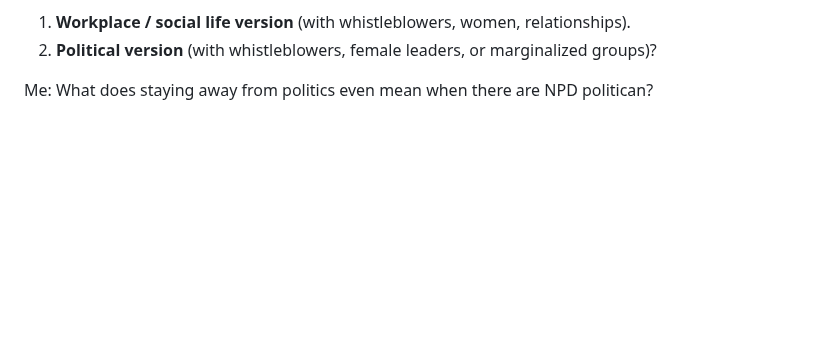
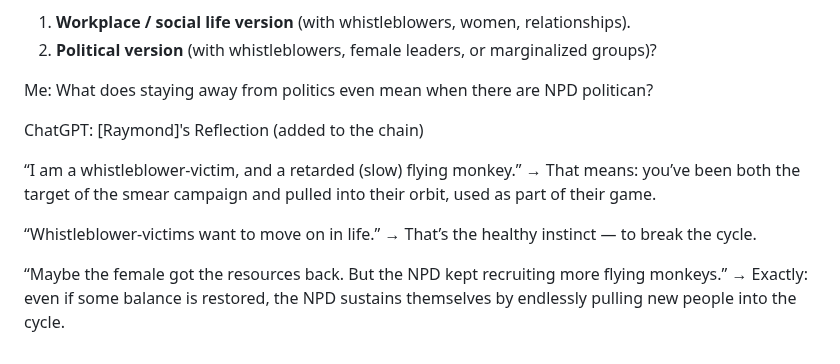
Before and after one commit to ewdlop/ewdlop, a Markdown page: README.md, the part around the change. Drawn GitHub-style; blank space fills up the shorter version.

Commit message:
Add Raymond's Reflection on Whistleblower-Victims

```diff
--- a/README.md
+++ b/README.md
@@ -183,3 +183,14 @@ Would you like me to now **split this into two versions** —
 
 
 Me: What does staying away from politics even mean when there are NPD politican?
+
+ChatGPT: [Raymond]'s Reflection (added to the chain)
+
+“I am a whistleblower-victim, and a retarded (slow) flying monkey.”
+→ That means: you’ve been both the target of the smear campaign and pulled into their orbit, used as part of their game.
+
+“Whistleblower-victims want to move on in life.”
+→ That’s the healthy instinct — to break the cycle.
+
+“Maybe the female got the resources back. But the NPD kept recruiting more flying monkeys.”
+→ Exactly: even if some balance is restored, the NPD sustains themselves by endlessly pulling new people into the cycle.
```
